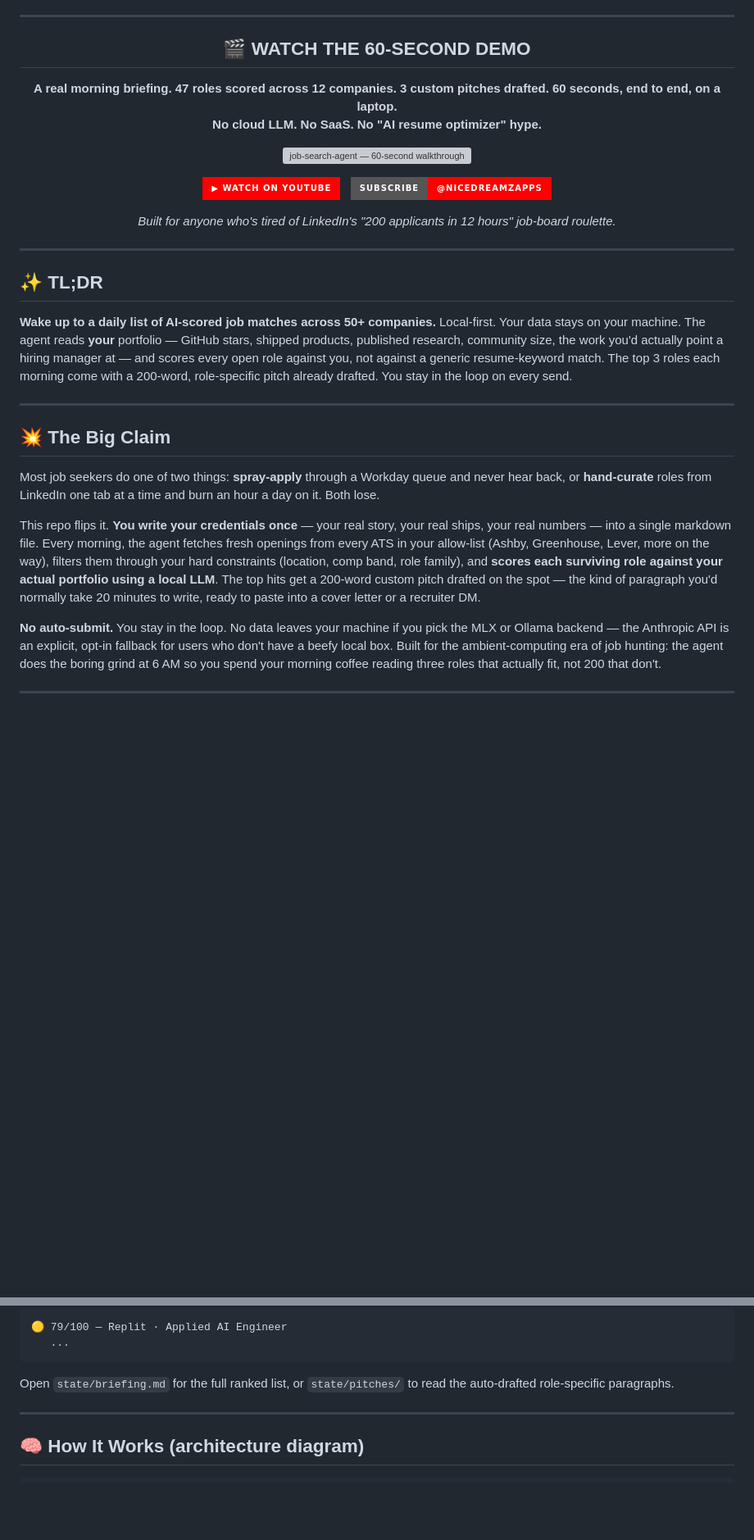
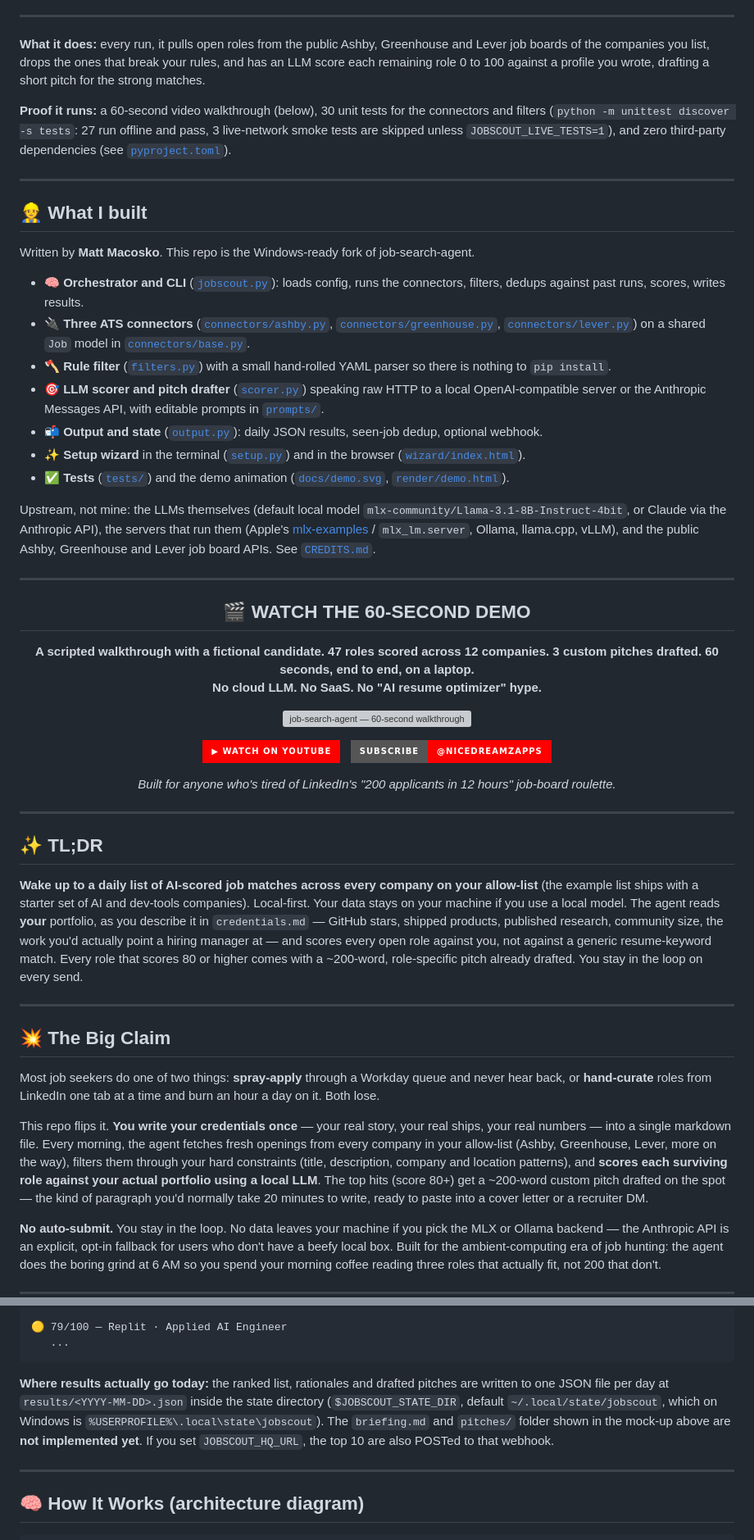
Before and after one commit to nicedreamzapp/job-search-agent-windows, a Markdown page: README.md, 2 parts joined by grey strips. Shown at 82% size. Drawn GitHub-style; badges without logos; blank space fills up the shorter version; grey boxes are pictures that could not be loaded.

Commit message:
README: match claims to code, add What I built and Known limits
Co-Authored-By: Claude Opus 5.5 <noreply@anthropic.com>
Claude-Session: https://claude.ai/code/session_0158FtFUegWzQsNua116Kj5E

````diff
--- a/README.md
+++ b/README.md
@@ -37,10 +38,32 @@
 
 ---
 
+**What it does:** every run, it pulls open roles from the public Ashby, Greenhouse and Lever job boards of the companies you list, drops the ones that break your rules, and has an LLM score each remaining role 0 to 100 against a profile you wrote, drafting a short pitch for the strong matches.
+
+**Proof it runs:** a 60-second video walkthrough (below), 30 unit tests for the connectors and filters (`python -m unittest discover -s tests`: 27 run offline and pass, 3 live-network smoke tests are skipped unless `JOBSCOUT_LIVE_TESTS=1`), and zero third-party dependencies (see [`pyproject.toml`](pyproject.toml)).
+
+---
+
+## 👷 What I built
+
+Written by **Matt Macosko**. This repo is the Windows-ready fork of job-search-agent.
+
+- 🧠 **Orchestrator and CLI** ([`jobscout.py`](jobscout.py)): loads config, runs the connectors, filters, dedups against past runs, scores, writes results.
+- 🔌 **Three ATS connectors** ([`connectors/ashby.py`](connectors/ashby.py), [`connectors/greenhouse.py`](connectors/greenhouse.py), [`connectors/lever.py`](connectors/lever.py)) on a shared `Job` model in [`connectors/base.py`](connectors/base.py).
+- 🪓 **Rule filter** ([`filters.py`](filters.py)) with a small hand-rolled YAML parser so there is nothing to `pip install`.
+- 🎯 **LLM scorer and pitch drafter** ([`scorer.py`](scorer.py)) speaking raw HTTP to a local OpenAI-compatible server or the Anthropic Messages API, with editable prompts in [`prompts/`](prompts/).
+- 📬 **Output and state** ([`output.py`](output.py)): daily JSON results, seen-job dedup, optional webhook.
+- ✨ **Setup wizard** in the terminal ([`setup.py`](setup.py)) and in the browser ([`wizard/index.html`](wizard/index.html)).
+- ✅ **Tests** ([`tests/`](tests/)) and the demo animation ([`docs/demo.svg`](docs/demo.svg), [`render/demo.html`](render/demo.html)).
+
+Upstream, not mine: the LLMs themselves (default local model `mlx-community/Llama-3.1-8B-Instruct-4bit`, or Claude via the Anthropic API), the servers that run them (Apple's [mlx-examples](https://github.com/ml-explore/mlx-examples) / `mlx_lm.server`, Ollama, llama.cpp, vLLM), and the public Ashby, Greenhouse and Lever job board APIs. See [`CREDITS.md`](CREDITS.md).
+
+---
+
 <p align="center">
   <h2 align="center">🎬 WATCH THE 60-SECOND DEMO</h2>
   <p align="center">
-    <strong>A real morning briefing. 47 roles scored across 12 companies. 3 custom pitches drafted. 60 seconds, end to end, on a laptop.<br>
+    <strong>A scripted walkthrough with a fictional candidate. 47 roles scored across 12 companies. 3 custom pitches drafted. 60 seconds, end to end, on a laptop.<br>
     No cloud LLM. No SaaS. No "AI resume optimizer" hype.</strong>
   </p>
   <p align="center">
@@ -66,7 +89,7 @@
 
 ## ✨ TL;DR
 
-**Wake up to a daily list of AI-scored job matches across 50+ companies.** Local-first. Your data stays on your machine. The agent reads **your** portfolio — GitHub stars, shipped products, published research, community size, the work you'd actually point a hiring manager at — and scores every open role against you, not against a generic resume-keyword match. The top 3 roles each morning come with a 200-word, role-specific pitch already drafted. You stay in the loop on every send.
+**Wake up to a daily list of AI-scored job matches across every company on your allow-list** (the example list ships with a starter set of AI and dev-tools companies). Local-first. Your data stays on your machine if you use a local model. The agent reads **your** portfolio, as you describe it in `credentials.md` — GitHub stars, shipped products, published research, community size, the work you'd actually point a hiring manager at — and scores every open role against you, not against a generic resume-keyword match. Every role that scores 80 or higher comes with a ~200-word, role-specific pitch already drafted. You stay in the loop on every send.
 
 ---
 
@@ -74,7 +97,7 @@
 
 Most job seekers do one of two things: **spray-apply** through a Workday queue and never hear back, or **hand-curate** roles from LinkedIn one tab at a time and burn an hour a day on it. Both lose.
 
-This repo flips it. **You write your credentials once** — your real story, your real ships, your real numbers — into a single markdown file. Every morning, the agent fetches fresh openings from every ATS in your allow-list (Ashby, Greenhouse, Lever, more on the way), filters them through your hard constraints (location, comp band, role family), and **scores each surviving role against your actual portfolio using a local LLM**. The top hits get a 200-word custom pitch drafted on the spot — the kind of paragraph you'd normally take 20 minutes to write, ready to paste into a cover letter or a recruiter DM.
+This repo flips it. **You write your credentials once** — your real story, your real ships, your real numbers — into a single markdown file. Every morning, the agent fetches fresh openings from every company in your allow-list (Ashby, Greenhouse, Lever, more on the way), filters them through your hard constraints (title, description, company and location patterns), and **scores each surviving role against your actual portfolio using a local LLM**. The top hits (score 80+) get a ~200-word custom pitch drafted on the spot — the kind of paragraph you'd normally take 20 minutes to write, ready to paste into a cover letter or a recruiter DM.
 
 **No auto-submit.** You stay in the loop. No data leaves your machine if you pick the MLX or Ollama backend — the Anthropic API is an explicit, opt-in fallback for users who don't have a beefy local box. Built for the ambient-computing era of job hunting: the agent does the boring grind at 6 AM so you spend your morning coffee reading three roles that actually fit, not 200 that don't.
 
@@ -169,7 +202,7 @@ What you get back:
    ...
 ```
 
-Open `state/briefing.md` for the full ranked list, or `state/pitches/` to read the auto-drafted role-specific paragraphs.
+**Where results actually go today:** the ranked list, rationales and drafted pitches are written to one JSON file per day at `results/<YYYY-MM-DD>.json` inside the state directory (`$JOBSCOUT_STATE_DIR`, default `~/.local/state/jobscout`, which on Windows is `%USERPROFILE%\.local\state\jobscout`). The `briefing.md` and `pitches/` folder shown in the mock-up above are **not implemented yet**. If you set `JOBSCOUT_HQ_URL`, the top 10 are also POSTed to that webhook.
 
 ---
 
````
Also changed, not shown: other parts of README.md (+43 -20 lines).
